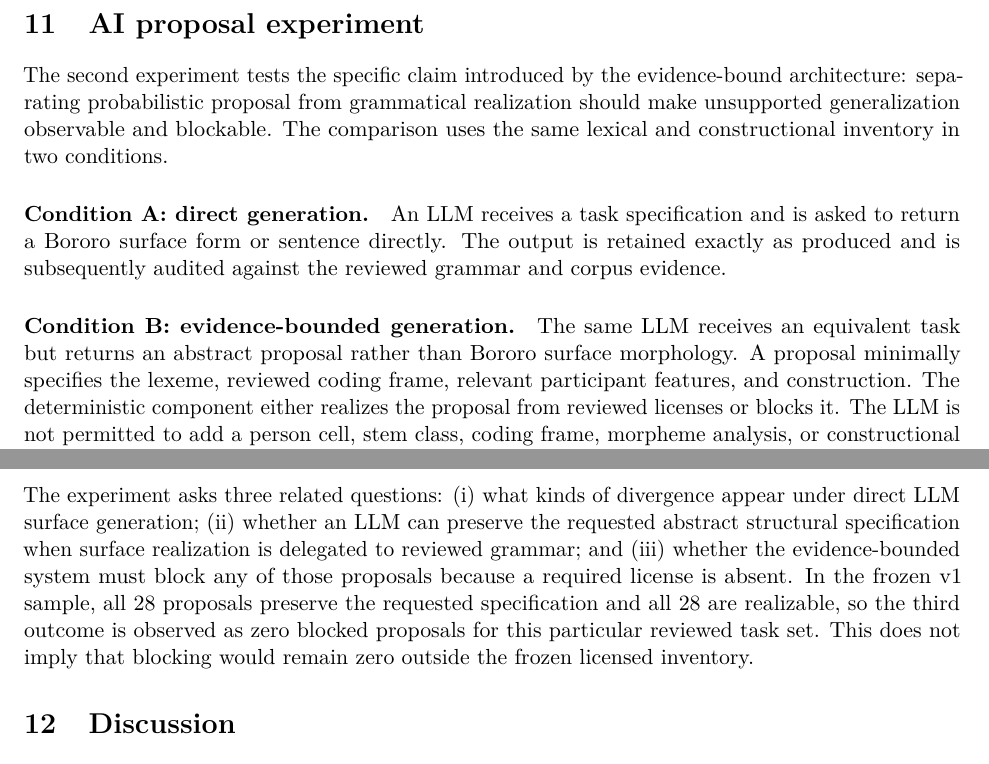
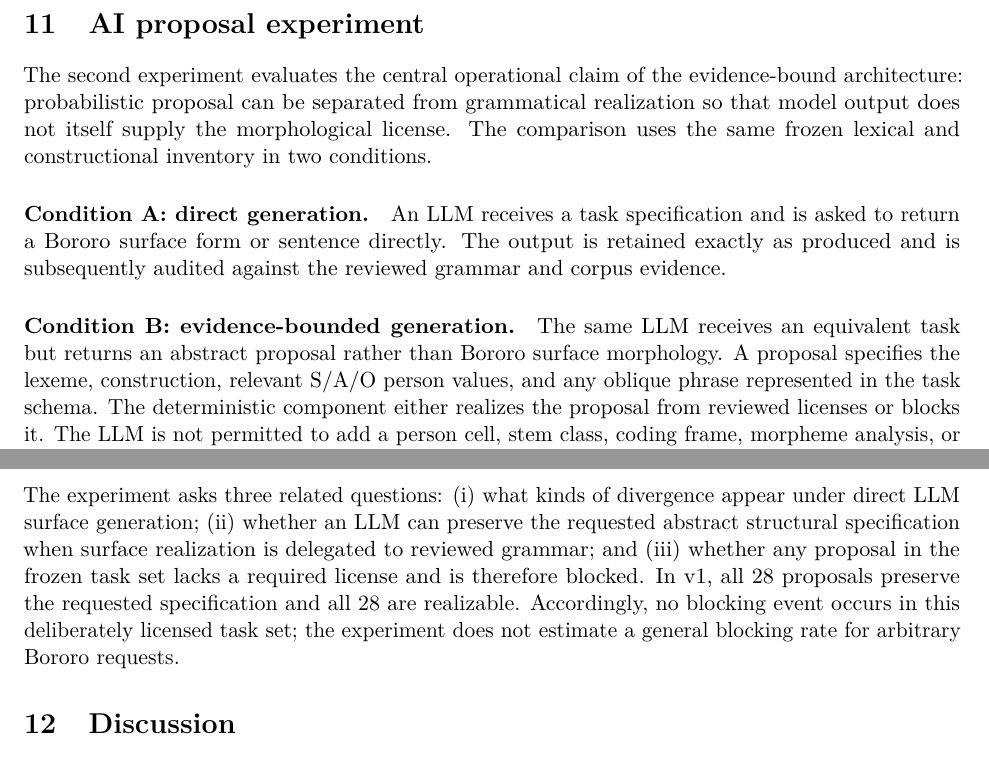
Before and after one commit to LanguageStructure/Bororo-Sentence-Generator-, a LaTeX paper (article/main.tex): two parts of pages 7 and 9 of 11, joined at a grey line, cut so that both start at the same text. Compiled offline with pdfLaTeX.

Commit message:
Polish completed-experiment framing and proposal schema

```diff
--- a/article/main.tex
+++ b/article/main.tex
@@ -397,10 +397,11 @@ analysis, independent speaker judgment.
 \section{AI proposal experiment}
 \label{sec:ai}
 
-The second experiment tests the specific claim introduced by the evidence-bound
-architecture: separating probabilistic proposal from grammatical realization
-should make unsupported generalization observable and blockable. The comparison
-uses the same lexical and constructional inventory in two conditions.
+The second experiment evaluates the central operational claim of the
+evidence-bound architecture: probabilistic proposal can be separated from
+grammatical realization so that model output does not itself supply the
+morphological license. The comparison uses the same frozen lexical and
+constructional inventory in two conditions.
 
 \paragraph{Condition A: direct generation.}
 An LLM receives a task specification and is asked to return a Bororo surface
@@ -409,12 +410,12 @@ subsequently audited against the reviewed grammar and corpus evidence.
 
 \paragraph{Condition B: evidence-bounded generation.}
 The same LLM receives an equivalent task but returns an abstract proposal
-rather than Bororo surface morphology. A proposal minimally specifies the
-lexeme, reviewed coding frame, relevant participant features, and construction.
-The deterministic component either realizes the proposal from reviewed
-licenses or blocks it. The LLM is not permitted to add a person cell, stem
-class, coding frame, morpheme analysis, or constructional realization to the
-reviewed grammar.
+rather than Bororo surface morphology. A proposal specifies the lexeme,
+construction, relevant S/A/O person values, and any oblique phrase represented
+in the task schema. The deterministic component either realizes the proposal
+from reviewed licenses or blocks it. The LLM is not permitted to add a person
+cell, stem class, coding frame, morpheme analysis, or constructional realization
+to the reviewed grammar.
 
 \begin{table}[ht]
 \centering
@@ -532,12 +533,12 @@ silently changing the grammatical licenses against which they are evaluated.
 The experiment asks three related questions: (i) what kinds of divergence
 appear under direct LLM surface generation; (ii) whether an LLM can preserve
 the requested abstract structural specification when surface realization is
-delegated to reviewed grammar; and (iii) whether the evidence-bounded system
-must block any of those proposals because a required license is absent. In the
-frozen v1 sample, all 28 proposals preserve the requested specification and all
-28 are realizable, so the third outcome is observed as zero blocked proposals
-for this particular reviewed task set. This does not imply that blocking would
-remain zero outside the frozen licensed inventory.
+delegated to reviewed grammar; and (iii) whether any proposal in the frozen
+task set lacks a required license and is therefore blocked. In v1, all 28
+proposals preserve the requested specification and all 28 are realizable.
+Accordingly, no blocking event occurs in this deliberately licensed task set;
+the experiment does not estimate a general blocking rate for arbitrary Bororo
+requests.
 
 \section{Discussion}
 
```
